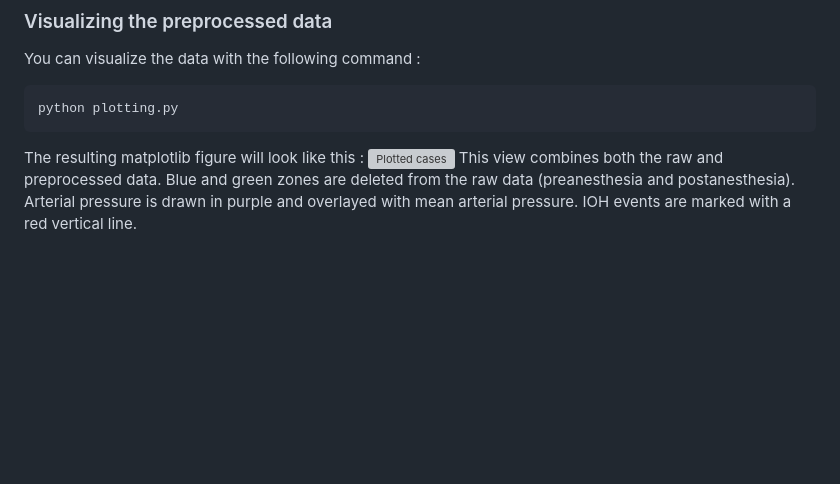
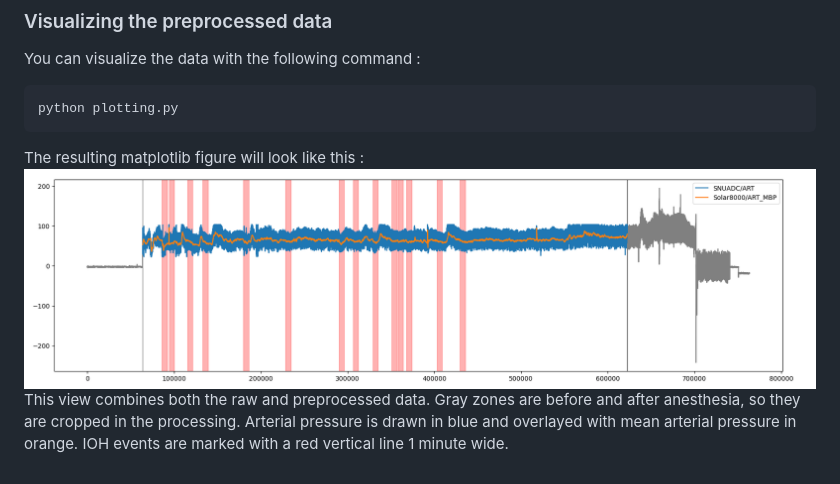
Before and after one commit to comejv/IOH-Pred, a Markdown page: readme.md, the part around the change. GitHub-like rendering; pictures changed too: imgs/3476.png (added); blank space fills up the shorter version; grey boxes are pictures that could not be loaded.

Commit message:
update readme and imgs

````diff
--- a/readme.md
+++ b/readme.md
@@ -57,8 +57,8 @@ You can visualize the data with the following command :
 python plotting.py
 ```
 The resulting matplotlib figure will look like this :
-![Plotted cases](imgs/TP1.png)
+![Plotted cases](imgs/3476.png)
 This view combines both the raw and preprocessed data.
-Blue and green zones are deleted from the raw data (preanesthesia and postanesthesia).
-Arterial pressure is drawn in purple and overlayed with mean arterial pressure.
-IOH events are marked with a red vertical line.
+Gray zones are before and after anesthesia, so they are cropped in the processing.
+Arterial pressure is drawn in blue and overlayed with mean arterial pressure in orange.
+IOH events are marked with a red vertical line 1 minute wide.
````
Also changed, not shown: imgs/101.png (added).
